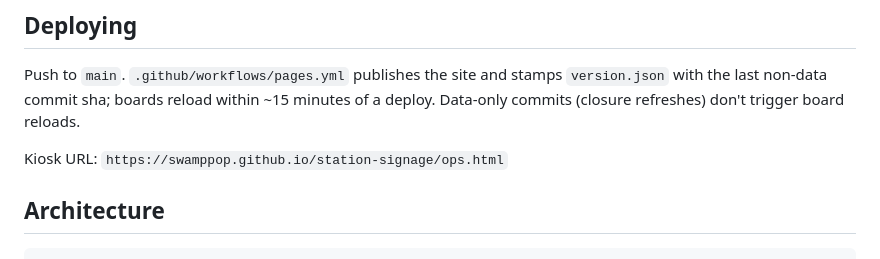
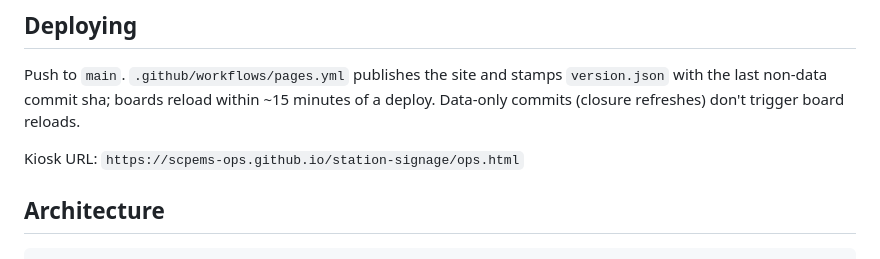
Before and after one commit to SwampPop/station-signage, a Markdown page: README.md, the part around the change. GitHub-like rendering.

Commit message:
chore: migrate URLs to scpems-ops org after repo transfer
Co-Authored-By: Claude Fable 5 <noreply@anthropic.com>

```diff
--- a/README.md
+++ b/README.md
@@ -113,7 +113,7 @@ stamps `version.json` with the last non-data commit sha; boards reload
 within ~15 minutes of a deploy. Data-only commits (closure refreshes)
 don't trigger board reloads.
 
-Kiosk URL: `https://swamppop.github.io/station-signage/ops.html`
+Kiosk URL: `https://scpems-ops.github.io/station-signage/ops.html`
 
 ## Architecture
 
```
Also changed, not shown: docs/INSTALL.md (+3 -3 lines).
